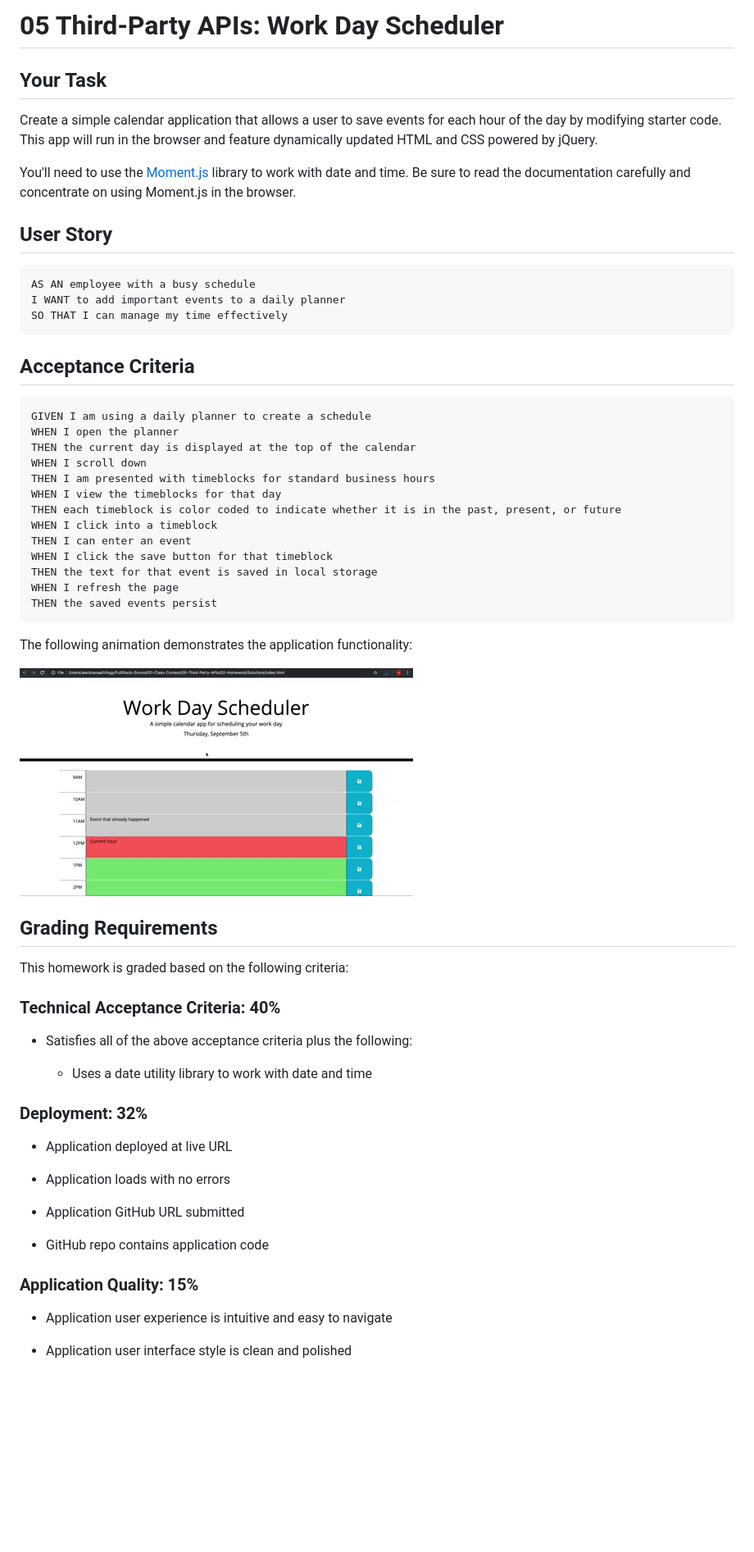
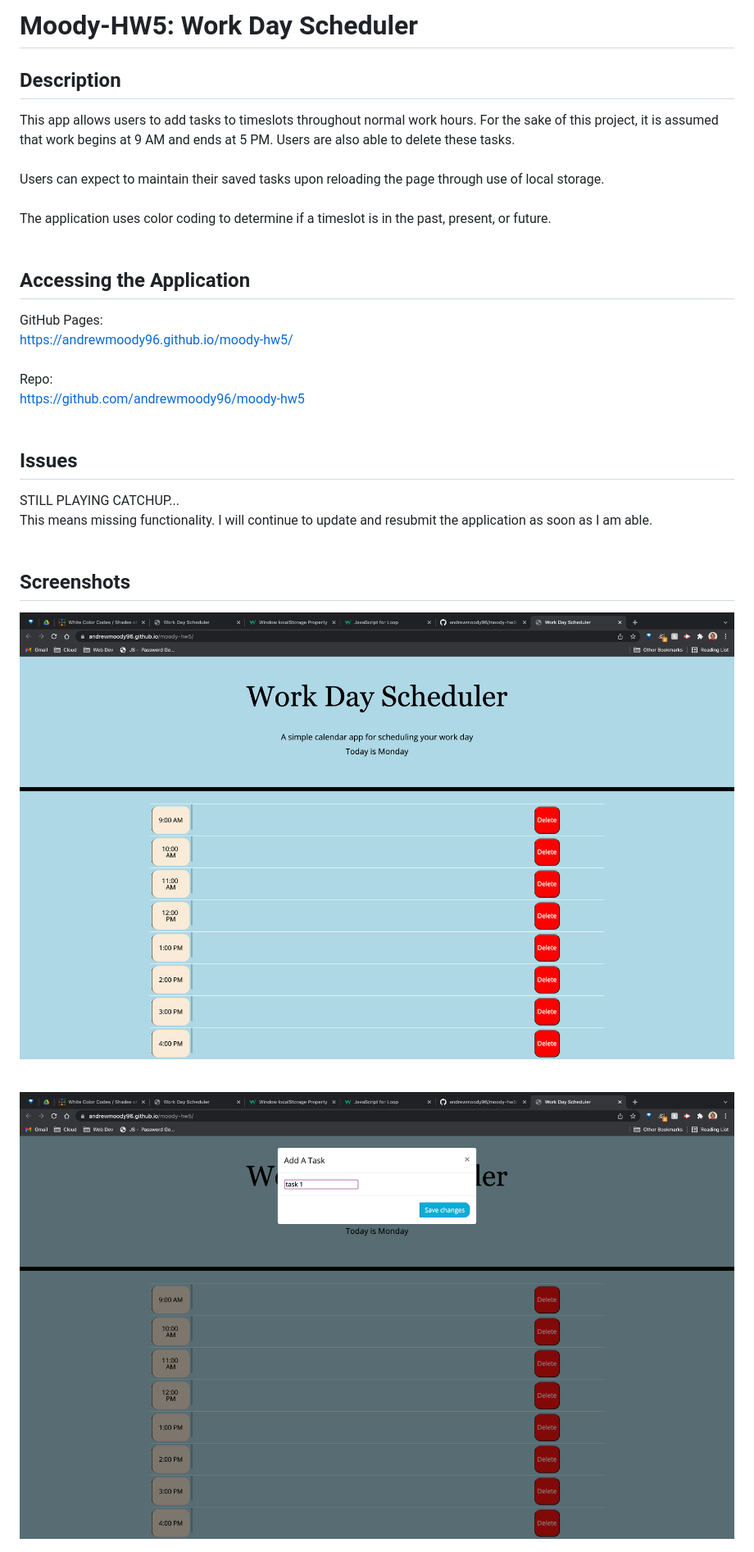
Before and after one commit to andrewmoody96/moody-hw5, a Markdown page: README.md, the part around the change printed below. Shown: that part at 82% size. Rendered like a GitHub page; pictures changed too: Assets/images/screenshot1.png (added), Assets/images/screenshot2.png (added); blank space fills up the shorter version.

Commit message:
Added screenshots & updated README.md

````diff
--- a/README.md
+++ b/README.md
@@ -1,65 +1,42 @@
-# 05 Third-Party APIs: Work Day Scheduler
+# Moody-HW5: Work Day Scheduler
 
-## Your Task
+## Description
 
-Create a simple calendar application that allows a user to save events for each hour of the day by modifying starter code. This app will run in the browser and feature dynamically updated HTML and CSS powered by jQuery.
+This app allows users to add tasks to timeslots throughout normal work hours. For the sake of this project, it is assumed that work begins at 9 AM and ends at 5 PM. Users are also able to delete these tasks.
+<br>
+<br>
+Users can expect to maintain their saved tasks upon reloading the page through use of local storage.
+<br>
+<br>
+The application uses color coding to determine if a timeslot is in the past, present, or future.
+<br>
+<br>
 
-You'll need to use the [Moment.js](https://momentjs.com/) library to work with date and time. Be sure to read the documentation carefully and concentrate on using Moment.js in the browser.
+## Accessing the Application
+GitHub Pages:
+<br>
+https://andrewmoody96.github.io/moody-hw5/
+<br>
+<br>
+Repo:
+<br>
+https://github.com/andrewmoody96/moody-hw5
+<br>
+<br>
 
-## User Story
+## Issues
+STILL PLAYING CATCHUP...
+<br>
+This means missing functionality. I will continue to update and resubmit the application as soon as I am able.
+<br>
+<br>
 
-```md
-AS AN employee with a busy schedule
-I WANT to add important events to a daily planner
-SO THAT I can manage my time effectively
-```
+## Screenshots
+![Work Day Scheduler On Load](./Assets/images/screenshot1.png "Work Day Scheduler On Load")
 
-## Acceptance Criteria
+<br>
 
-```md
-GIVEN I am using a daily planner to create a schedule
-WHEN I open the planner
-THEN the current day is displayed at the top of the calendar
-WHEN I scroll down
-THEN I am presented with timeblocks for standard business hours
-WHEN I view the timeblocks for that day
-THEN each timeblock is color coded to indicate whether it is in the past, present, or future
-WHEN I click into a timeblock
-THEN I can enter an event
-WHEN I click the save button for that timeblock
-THEN the text for that event is saved in local storage
-WHEN I refresh the page
-THEN the saved events persist
-```
+![Adding Tasks](./Assets/images/screenshot2.png "Adding Tasks")
 
-The following animation demonstrates the application functionality:
+<br>
 
-![A user clicks on slots on the color-coded calendar and edits the events.](./Assets/05-third-party-apis-homework-demo.gif)
-
-
-## Grading Requirements
-
-This homework is graded based on the following criteria:
-
-### Technical Acceptance Criteria: 40%
-
-* Satisfies all of the above acceptance criteria plus the following:
-
-  * Uses a date utility library to work with date and time
-
-### Deployment: 32%
-
-* Application deployed at live URL
-
-* Application loads with no errors
-
-* Application GitHub URL submitted
-
-* GitHub repo contains application code
-
-### Application Quality: 15%
-
-* Application user experience is intuitive and easy to navigate
-
-* Application user interface style is clean and polished
-
````
Also changed, not shown: other parts of README.md (+1 -24 lines), Assets/images/screenshot3.png (added).
